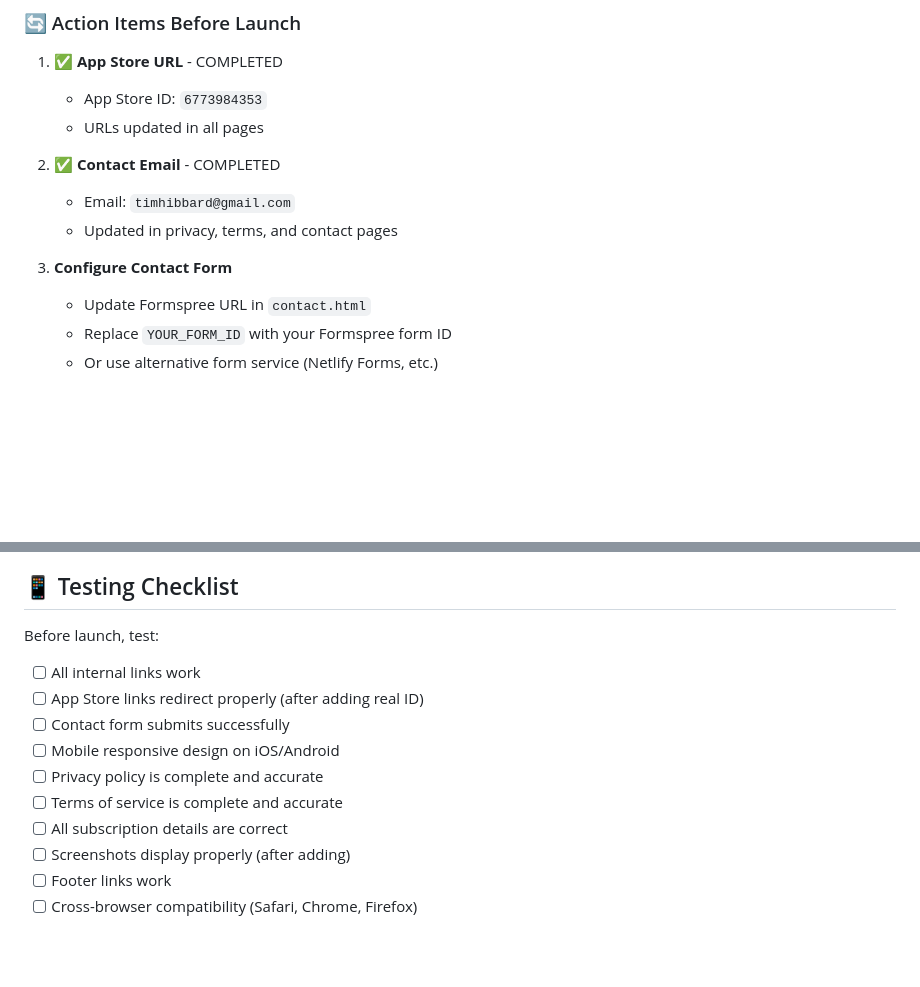
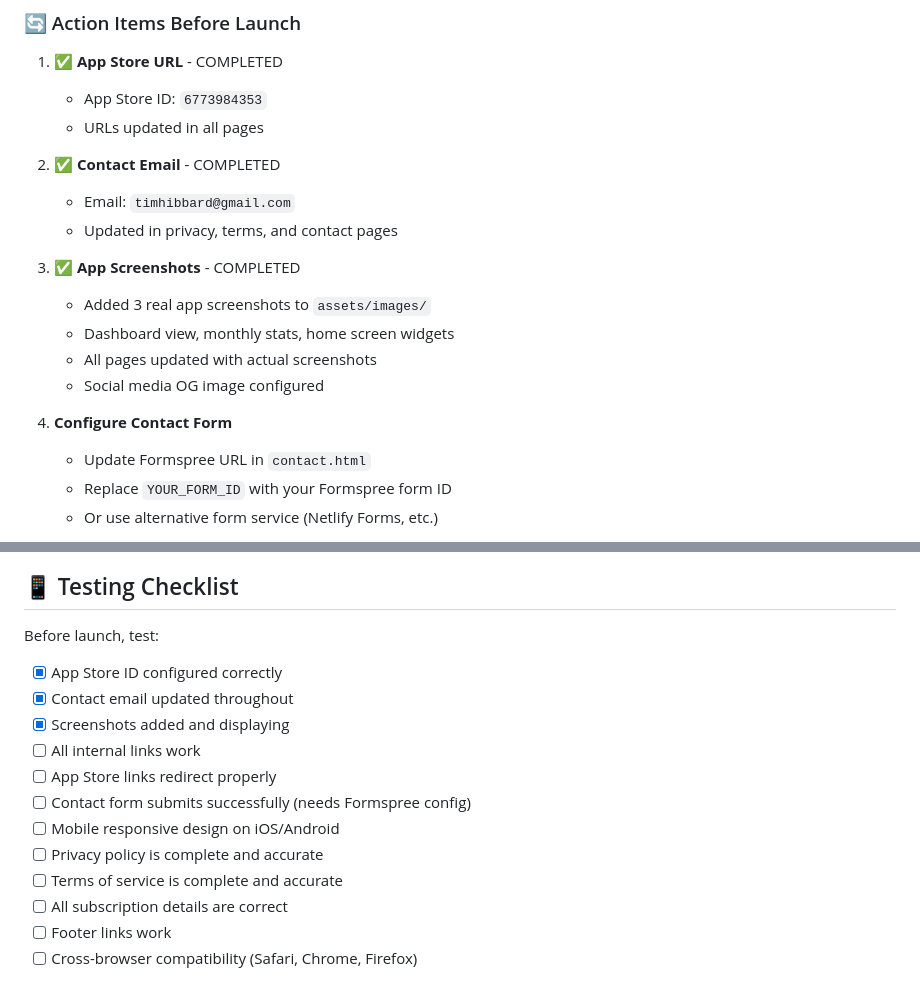
Before and after one commit to timhibbard/on-pace-for-website, a Markdown page: README.md, 2 parts joined by grey strips. GitHub-like rendering; blank space fills up the shorter version.

Commit message:
Update README to reflect completed screenshots

```diff
--- a/README.md
+++ b/README.md
@@ -67,7 +67,13 @@ This website supports the App Store launch of On Pace For, featuring:
    - Email: `timhibbard@gmail.com`
    - Updated in privacy, terms, and contact pages
 
-3. **Configure Contact Form**
+3. **✅ App Screenshots** - COMPLETED
+   - Added 3 real app screenshots to `assets/images/`
+   - Dashboard view, monthly stats, home screen widgets
+   - All pages updated with actual screenshots
+   - Social media OG image configured
+
+4. **Configure Contact Form**
    - Update Formspree URL in `contact.html`
    - Replace `YOUR_FORM_ID` with your Formspree form ID
    - Or use alternative form service (Netlify Forms, etc.)
@@ -124,14 +130,16 @@ This website supports the App Store launch of On Pace For, featuring:
 ## 📱 Testing Checklist
 
 Before launch, test:
+- [x] App Store ID configured correctly
+- [x] Contact email updated throughout
+- [x] Screenshots added and displaying
 - [ ] All internal links work
-- [ ] App Store links redirect properly (after adding real ID)
-- [ ] Contact form submits successfully
+- [ ] App Store links redirect properly
+- [ ] Contact form submits successfully (needs Formspree config)
 - [ ] Mobile responsive design on iOS/Android
 - [ ] Privacy policy is complete and accurate
 - [ ] Terms of service is complete and accurate
 - [ ] All subscription details are correct
-- [ ] Screenshots display properly (after adding)
 - [ ] Footer links work
 - [ ] Cross-browser compatibility (Safari, Chrome, Firefox)
 
```
